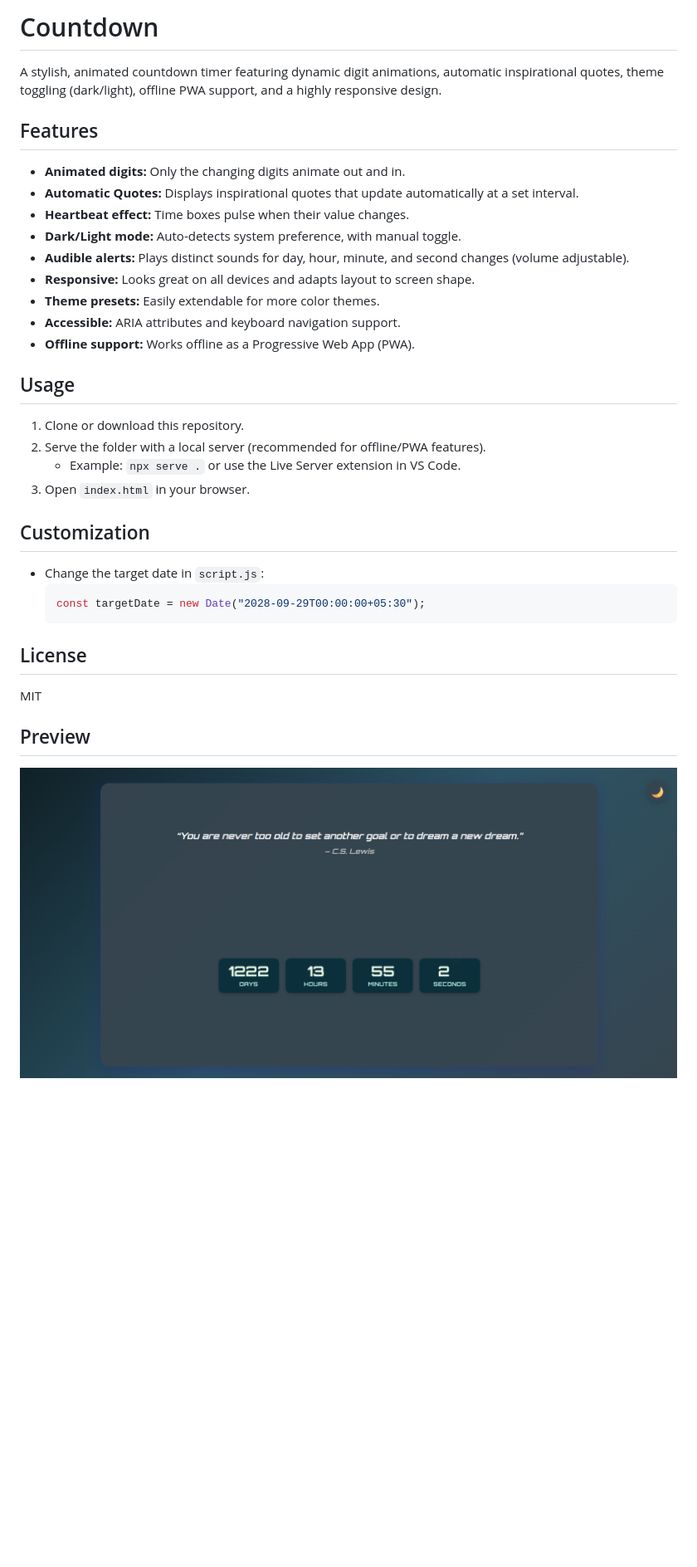
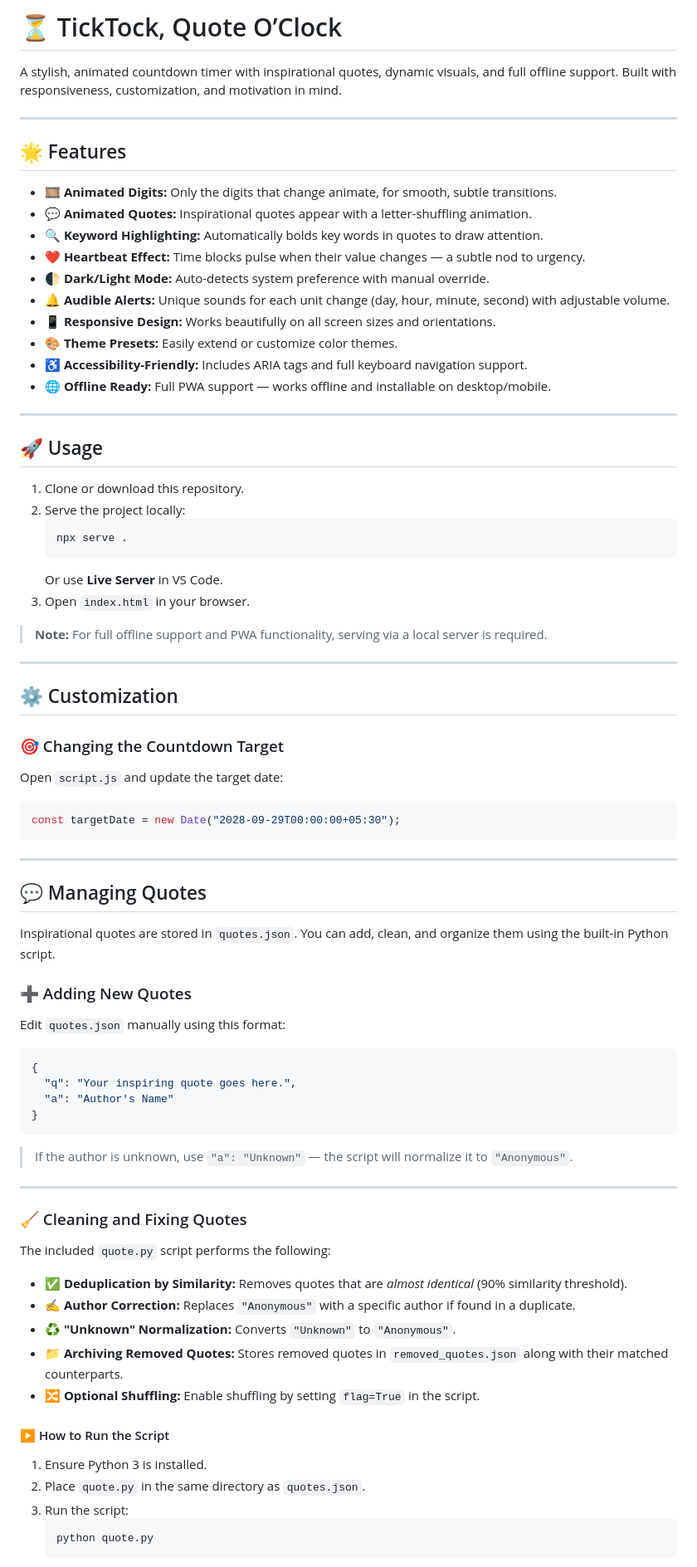
Before and after one commit to ainstarc/Countdown, a Markdown page: README.md, the part around the change printed below. Shown: that part at 83% size. Drawn GitHub-style; pictures changed too: screenshot.png (deleted); blank space fills up the shorter version.

````diff
--- a/README.md
+++ b/README.md
@@ -1,37 +1,85 @@
-# Countdown
+# ⏳ TickTock, Quote O’Clock
 
-A stylish, animated countdown timer featuring dynamic digit animations, automatic inspirational quotes, theme toggling (dark/light), offline PWA support, and a highly responsive design.
+A stylish, animated countdown timer with inspirational quotes, dynamic visuals, and full offline support. Built with responsiveness, customization, and motivation in mind.
 
-## Features
+---
 
-- **Animated digits:** Only the changing digits animate out and in.
-- **Automatic Quotes:** Displays inspirational quotes that update automatically at a set interval.
-- **Heartbeat effect:** Time boxes pulse when their value changes.
-- **Dark/Light mode:** Auto-detects system preference, with manual toggle.
-- **Audible alerts:** Plays distinct sounds for day, hour, minute, and second changes (volume adjustable).
-- **Responsive:** Looks great on all devices and adapts layout to screen shape.
-- **Theme presets:** Easily extendable for more color themes.
-- **Accessible:** ARIA attributes and keyboard navigation support.
-- **Offline support:** Works offline as a Progressive Web App (PWA).
+## 🌟 Features
 
-## Usage
+- **🎞️ Animated Digits:** Only the digits that change animate, for smooth, subtle transitions.
+- **💬 Animated Quotes:** Inspirational quotes appear with a letter-shuffling animation.
+- **🔍 Keyword Highlighting:** Automatically bolds key words in quotes to draw attention.
+- **❤️ Heartbeat Effect:** Time blocks pulse when their value changes — a subtle nod to urgency.
+- **🌓 Dark/Light Mode:** Auto-detects system preference with manual override.
+- **🔔 Audible Alerts:** Unique sounds for each unit change (day, hour, minute, second) with adjustable volume.
+- **📱 Responsive Design:** Works beautifully on all screen sizes and orientations.
+- **🎨 Theme Presets:** Easily extend or customize color themes.
+- **♿ Accessibility-Friendly:** Includes ARIA tags and full keyboard navigation support.
+- **🌐 Offline Ready:** Full PWA support — works offline and installable on desktop/mobile.
+
+---
+
+## 🚀 Usage
 
 1. Clone or download this repository.
-2. Serve the folder with a local server (recommended for offline/PWA features).
-   - Example: `npx serve .` or use the Live Server extension in VS Code.
+2. Serve the project locally:
+   ```bash
+   npx serve .
+   ```
+   Or use **Live Server** in VS Code.
 3. Open `index.html` in your browser.
 
-## Customization
+> **Note:** For full offline support and PWA functionality, serving via a local server is required.
 
-- Change the target date in `script.js`:
-  ```js
-  const targetDate = new Date("2028-09-29T00:00:00+05:30");
-  ```
+---
 
-## License
+## ⚙️ Customization
 
-MIT
+### 🎯 Changing the Countdown Target
 
-## Preview
+Open `script.js` and update the target date:
 
-![Screenshot of Countdown Timer](screenshot.png)
+```js
+const targetDate = new Date("2028-09-29T00:00:00+05:30");
+```
+
+---
+
+## 💬 Managing Quotes
+
+Inspirational quotes are stored in `quotes.json`. You can add, clean, and organize them using the built-in Python script.
+
+### ➕ Adding New Quotes
+
+Edit `quotes.json` manually using this format:
+
+```json
+{
+  "q": "Your inspiring quote goes here.",
+  "a": "Author's Name"
+}
+```
+
+> If the author is unknown, use `"a": "Unknown"` — the script will normalize it to `"Anonymous"`.
+
+---
+
+### 🧹 Cleaning and Fixing Quotes
+
+The included `quote.py` script performs the following:
+
+- ✅ **Deduplication by Similarity:** Removes quotes that are _almost identical_ (90% similarity threshold).
+- ✍️ **Author Correction:** Replaces `"Anonymous"` with a specific author if found in a duplicate.
+- ♻️ **"Unknown" Normalization:** Converts `"Unknown"` to `"Anonymous"`.
+- 📁 **Archiving Removed Quotes:** Stores removed quotes in `removed_quotes.json` along with their matched counterparts.
+- 🔀 **Optional Shuffling:** Enable shuffling by setting `flag=True` in the script.
+
+#### ▶️ How to Run the Script
+
+1. Ensure Python 3 is installed.
+2. Place `quote.py` in the same directory as `quotes.json`.
+3. Run the script:
+   ```bash
+   python quote.py
+   ```
+
````
Also changed, not shown: other parts of README.md (+45 -0 lines), preview-dark.png (added), preview-light.png (added), 7 other files.
